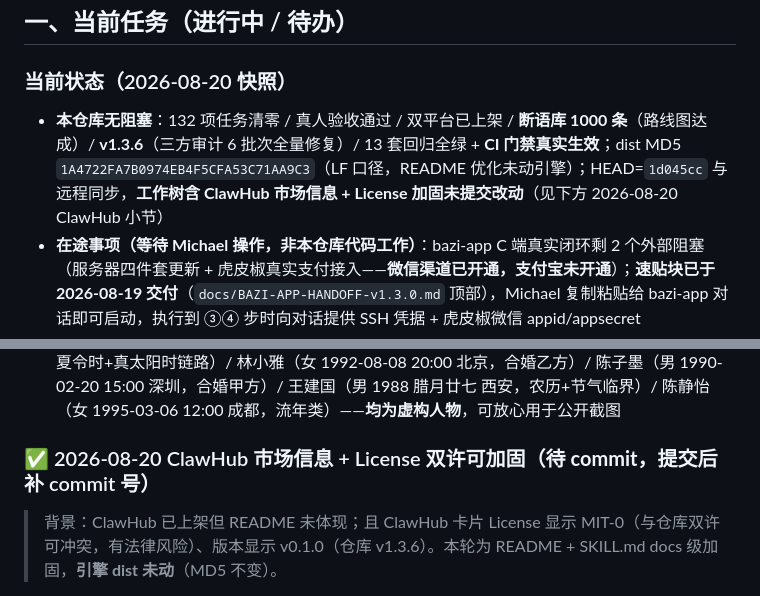
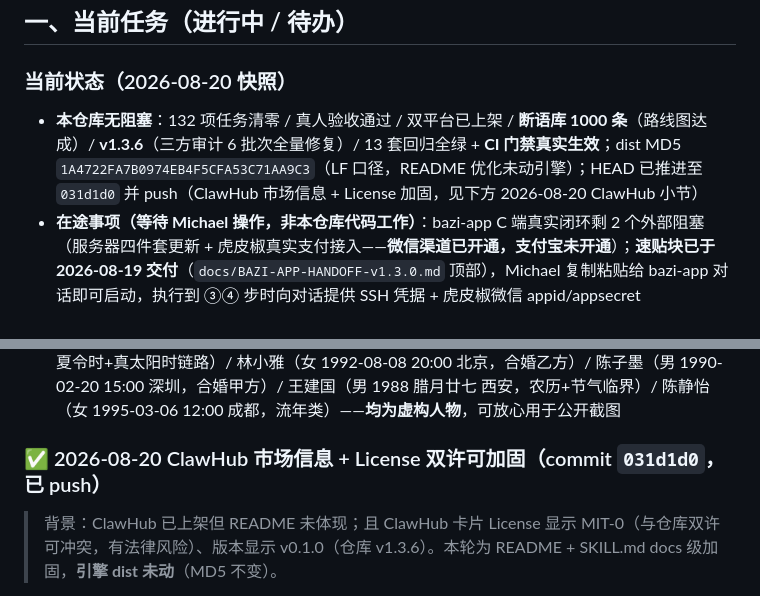
Before and after one commit to ruanxiaoer888/bazi-engine, a Markdown page: HANDOFF.md, 2 parts joined by grey strips. GitHub-like rendering.

Commit message:
docs: HANDOFF 补记 ClawHub 改动 commit 号 031d1d0

```diff
--- a/HANDOFF.md
+++ b/HANDOFF.md
@@ -23,7 +23,7 @@
 ## 一、当前任务（进行中 / 待办）
 
 ### 当前状态（2026-08-20 快照）
-- **本仓库无阻塞**：132 项任务清零 / 真人验收通过 / 双平台已上架 / **断语库 1000 条**（路线图达成）/ **v1.3.6**（三方审计 6 批次全量修复）/ 13 套回归全绿 + **CI 门禁真实生效**；dist MD5 `1A4722FA7B0974EB4F5CFA53C71AA9C3`（LF 口径，README 优化未动引擎）；HEAD=`1d045cc` 与远程同步，**工作树含 ClawHub 市场信息 + License 加固未提交改动**（见下方 2026-08-20 ClawHub 小节）
+- **本仓库无阻塞**：132 项任务清零 / 真人验收通过 / 双平台已上架 / **断语库 1000 条**（路线图达成）/ **v1.3.6**（三方审计 6 批次全量修复）/ 13 套回归全绿 + **CI 门禁真实生效**；dist MD5 `1A4722FA7B0974EB4F5CFA53C71AA9C3`（LF 口径，README 优化未动引擎）；HEAD 已推进至 `031d1d0` 并 push（ClawHub 市场信息 + License 加固，见下方 2026-08-20 ClawHub 小节）
 - **在途事项（等待 Michael 操作，非本仓库代码工作）**：bazi-app C 端真实闭环剩 2 个外部阻塞（服务器四件套更新 + 虎皮椒真实支付接入——**微信渠道已开通，支付宝未开通**）；**速贴块已于 2026-08-19 交付**（`docs/BAZI-APP-HANDOFF-v1.3.0.md` 顶部），Michael 复制粘贴给 bazi-app 对话即可启动，执行到 ③④ 步时向对话提供 SSH 凭据 + 虎皮椒微信 appid/appsecret
 - **遗留待清理**：✅ 全部已清（死规则 2 轮清理 + 三方审计 6 批次，见下方各段）
 
@@ -37,7 +37,7 @@
 - **支持作者联系方式**（`bdffa17`→`1d045cc`）：微信 `feizi6651` + 二维码 → 升级为**微信+公众号双二维码海报**（`assets/screenshots/contact-card.png`，@阮小贰 水印与 GitHub 账号一致，保留微信号文字防失效）
 - **虚构示例命盘 5 个**（README 截图用，引擎实测验证）：李明远（男 1990-05-15 10:00 广州，夏令时+真太阳时链路）/ 林小雅（女 1992-08-08 20:00 北京，合婚乙方）/ 陈子墨（男 1990-02-20 15:00 深圳，合婚甲方）/ 王建国（男 1988 腊月廿七 西安，农历+节气临界）/ 陈静怡（女 1995-03-06 12:00 成都，流年类）——**均为虚构人物**，可放心用于公开截图
 
-### ✅ 2026-08-20 ClawHub 市场信息 + License 双许可加固（**待 commit**，提交后补 commit 号）
+### ✅ 2026-08-20 ClawHub 市场信息 + License 双许可加固（commit `031d1d0`，已 push）
 > 背景：ClawHub 已上架但 README 未体现；且 ClawHub 卡片 License 显示 MIT-0（与仓库双许可冲突，有法律风险）、版本显示 v0.1.0（仓库 v1.3.6）。本轮为 README + SKILL.md docs 级加固，**引擎 dist 未动**（MD5 不变）。
 - **README 三处补 ClawHub**（中英文同步）：徽章区新增 `ClawHub 已上架` 徽章（链接 clawhub.ai/ruanxiaoer888/skills/baizi-engine）；产品生态表格新增「Skill 市场分发」行（ClawHub 安全审计 ✅ + SkillHub 一键安装）；快速开始普通用户加 AI 助手市场入口、AI 助手小节加 `openclaw skills install @ruanxiaoer888/baizi-engine` 官方安装命令 + 自动同步说明
 - **License 加固**：README License 章节新增「市场分发」条款（市场页 License 与仓库不一致时**以仓库 LICENSE / LICENSE-DATA 为准**）；`skill/SKILL.md` frontmatter description 追加「本 Skill 采用双许可：代码 MIT / 数据 CC BY-NC-SA 4.0」——**ClawHub 页面描述自动同步自 SKILL.md frontmatter description（已核实逐字一致），push 后页面描述即更新**
```
